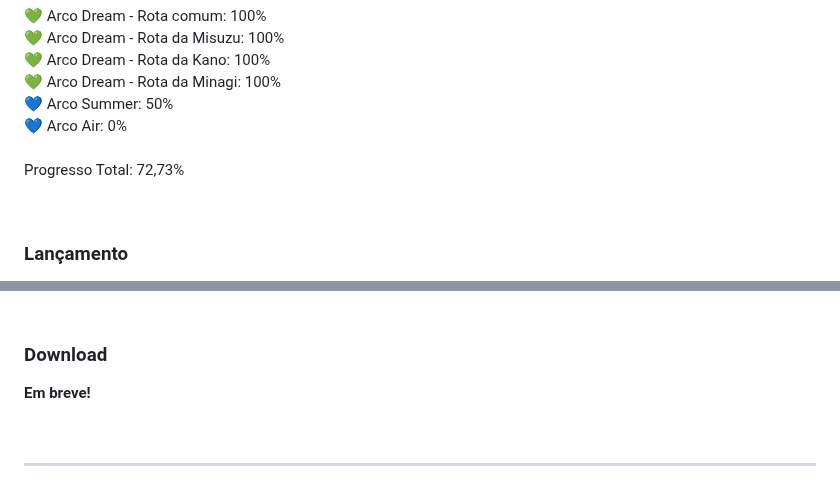
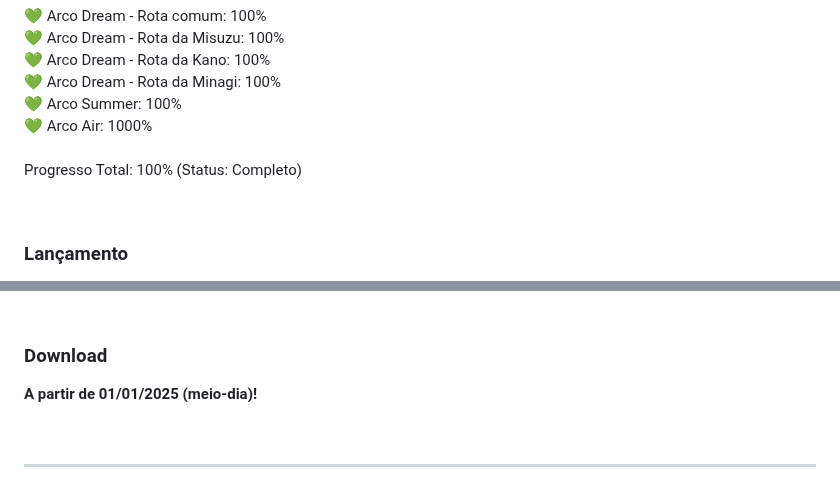
Before and after one commit to kikachangames/air, a Markdown page: README.md, 2 parts joined by grey strips. GitHub-like rendering.

Commit message:
Update README.md
AIR TL Completa

```diff
--- a/README.md
+++ b/README.md
@@ -19,10 +19,10 @@
     💚 Arco Dream - Rota da Misuzu: 100%<br/>
     💚 Arco Dream - Rota da Kano: 100%<br/>
     💚 Arco Dream - Rota da Minagi: 100%<br/>
-    💙 Arco Summer: 50%<br/>
-    💙 Arco Air: 0%<br/>
+    💚 Arco Summer: 100%<br/>
+    💚 Arco Air: 1000%<br/>
     <br/>
-    Progresso Total: 72,73%
+    Progresso Total: 100% (Status: Completo)
 </p>
 <br/>
 
@@ -85,7 +85,7 @@
 <br/>
 
 <h3>Download</h3>
-<p><b>Em breve!</b></p>
+<p><b>A partir de 01/01/2025 (meio-dia)!</b></p>
 <br/>
 
 <hr>
```
Also changed, not shown: other parts of README.md (+1 -1 lines).
